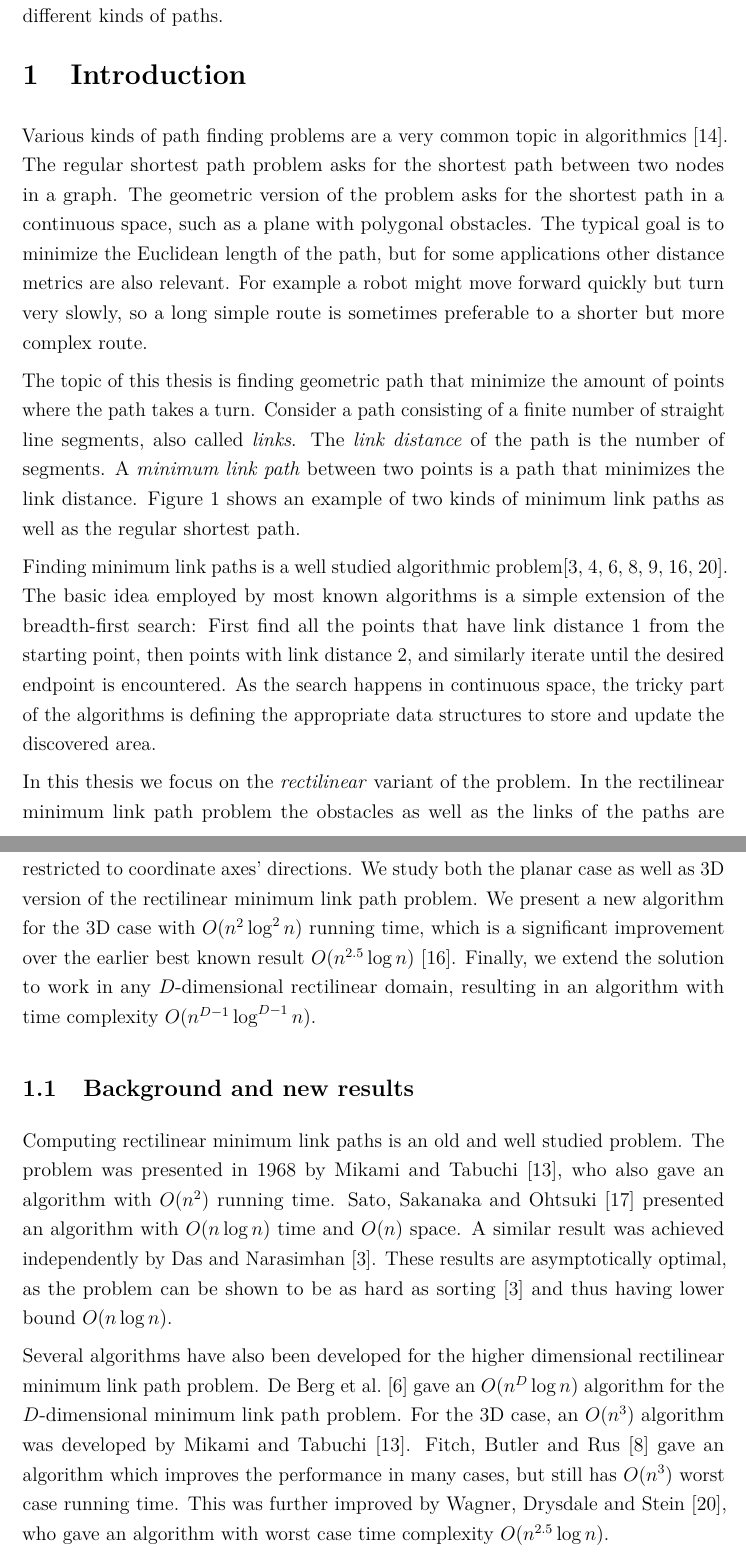
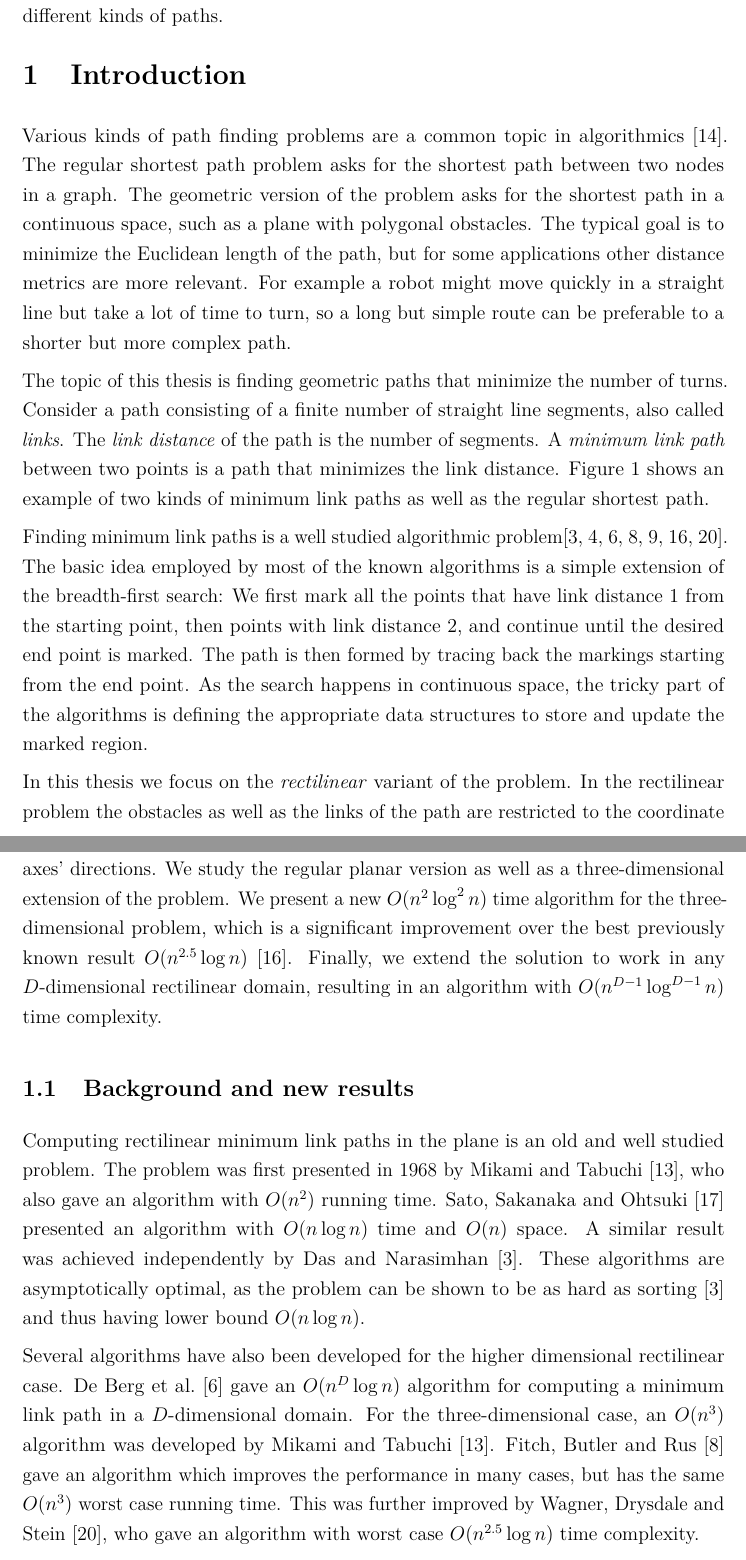
Before and after one commit to sisu/gradu, a LaTeX document (gradu.tex): two parts of pages 5 and 6 of 64, joined at a grey line, cut so that both start at the same text. Compiled offline with pdfLaTeX.

Commit message:
edit introduction

```diff
--- a/gradu.tex
+++ b/gradu.tex
@@ -167,13 +167,13 @@ The region is expanded by a sweep plane method that uses a multidimensional segm
 
 \section{Introduction}
 
-Various kinds of path finding problems are a very common topic in algorithmics~\cite{survey}.
+Various kinds of path finding problems are a common topic in algorithmics~\cite{survey}.
 The regular shortest path problem asks for the shortest path between two nodes in a graph.
 The geometric version of the problem asks for the shortest path in a continuous space, such as a plane with polygonal obstacles.
-The typical goal is to minimize the Euclidean length of the path, but for some applications other distance metrics are also relevant.
-For example a robot might move forward quickly but turn very slowly, so a long simple route is sometimes preferable to a shorter but more complex route.
-
-The topic of this thesis is finding geometric path that minimize the amount of points where the path takes a turn.
+The typical goal is to minimize the Euclidean length of the path, but for some applications other distance metrics are more relevant.
+For example a robot might move quickly in a straight line but take a lot of time to turn, so a long but simple route can be preferable to a shorter but more complex path.
+
+The topic of this thesis is finding geometric paths that minimize the number of turns.
 Consider a path consisting of a finite number of straight line segments, also called \emph{links}.
 The \emph{link distance} of the path is the number of segments.
 A \emph{minimum link path} between two points is a path that minimizes the link distance.
@@ -185,29 +185,30 @@ Figure~\ref{fig:paths} shows an example of two kinds of minimum link paths as we
 \end{figure}
 
 Finding minimum link paths is a well studied algorithmic problem\cite{dasnar,de1991,de1992,fitch,handbook,restricted,wagner}.
-The basic idea employed by most known algorithms is a simple extension of the breadth-first search:
-First find all the points that have link distance~1 from the starting point, then points with link distance~2, and similarly iterate until the desired endpoint is encountered.
-As the search happens in continuous space, the tricky part of the algorithms is defining the appropriate data structures to store and update the discovered area.
+The basic idea employed by most of the known algorithms is a simple extension of the breadth-first search:
+We first mark all the points that have link distance~1 from the starting point, then points with link distance~2, and continue until the desired end point is marked.
+The path is then formed by tracing back the markings starting from the end point.
+As the search happens in continuous space, the tricky part of the algorithms is defining the appropriate data structures to store and update the marked region.
 
 In this thesis we focus on the \emph{rectilinear} variant of the problem.
-In the rectilinear minimum link path problem the obstacles as well as the links of the paths are restricted to coordinate axes' directions.
-We study both the planar case as well as 3D version of the rectilinear minimum link path problem.
-We present a new algorithm for the 3D case with $O(n^2\log^2n)$ running time, which is a significant improvement over the earlier best known result $O(n^{2.5}\log n)$~\cite{restricted}.
-Finally, we extend the solution to work in any $D$-dimensional rectilinear domain, resulting in an algorithm with time complexity $O(n^{D-1}\log^{D-1}n)$.
+In the rectilinear problem the obstacles as well as the links of the path are restricted to the coordinate axes' directions.
+We study the regular planar version as well as a three-dimensional extension of the problem.
+We present a new $O(n^2\log^2 n)$ time algorithm for the three-dimensional problem, which is a significant improvement over the best previously known result $O(n^{2.5}\log n)$~\cite{restricted}.
+Finally, we extend the solution to work in any $D$-dimensional rectilinear domain, resulting in an algorithm with $O(n^{D-1}\log^{D-1}n)$ time complexity.
 
 \subsection{Background and new results}
 
-Computing rectilinear minimum link paths is an old and well studied problem.
-The problem was presented in 1968 by Mikami and Tabuchi~\cite{mikami}, who also gave an algorithm with $O(n^2)$ running time.
+Computing rectilinear minimum link paths in the plane is an old and well studied problem.
+The problem was first presented in 1968 by Mikami and Tabuchi~\cite{mikami}, who also gave an algorithm with $O(n^2)$ running time.
 Sato, Sakanaka and Ohtsuki~\cite{sato} presented an algorithm with $O(n\log n)$ time and $O(n)$ space.
 A similar result was achieved independently by Das and Narasimhan~\cite{dasnar}.
-These results are asymptotically optimal, as the problem can be shown to be as hard as sorting~\cite{dasnar} and thus having lower bound $O(n\log n)$.
-
-Several algorithms have also been developed for the higher dimensional rectilinear minimum link path problem.
-De Berg et al.~\cite{de1992} gave an $O(n^D\log n)$ algorithm for the $D$-dimensional minimum link path problem.
-For the 3D case, an $O(n^3)$ algorithm was developed by Mikami and Tabuchi~\cite{mikami}.
-Fitch, Butler and Rus~\cite{fitch} gave an algorithm which improves the performance in many cases, but still has $O(n^3)$ worst case running time.
-This was further improved by Wagner, Drysdale and Stein~\cite{wagner}, who gave an algorithm with worst case time complexity $O(n^{2.5}\log n)$.
+These algorithms are asymptotically optimal, as the problem can be shown to be as hard as sorting~\cite{dasnar} and thus having lower bound $O(n\log n)$.
+
+Several algorithms have also been developed for the higher dimensional rectilinear case.
+De Berg et al.~\cite{de1992} gave an $O(n^D\log n)$ algorithm for computing a minimum link path in a $D$-dimensional domain.
+For the three-dimensional case, an $O(n^3)$ algorithm was developed by Mikami and Tabuchi~\cite{mikami}.
+Fitch, Butler and Rus~\cite{fitch} gave an algorithm which improves the performance in many cases, but has the same $O(n^3)$ worst case running time.
+This was further improved by Wagner, Drysdale and Stein~\cite{wagner}, who gave an algorithm with worst case $O(n^{2.5}\log n)$ time complexity.
 
 In this thesis we focus on new results to the rectilinear minimum link path problem, which are original research of the author.
 The following results have been published in peer-reviewed journals and conferences.
```
Also changed, not shown: gradu.tex (36 more changed lines).
